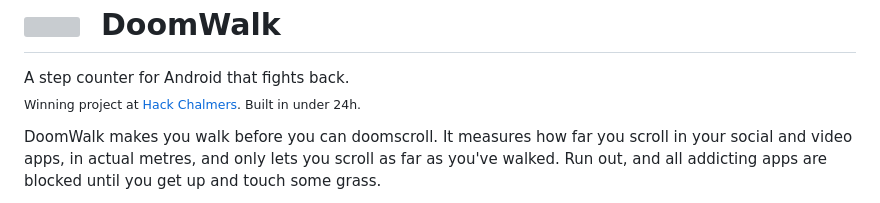
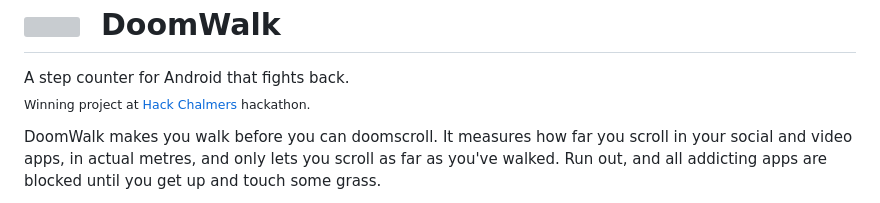
Before and after one commit to lebaaar/doomwalk, a Markdown page: README.md, the part around the change. Rendered like a GitHub page; grey boxes are pictures that could not be loaded.

```diff
--- a/README.md
+++ b/README.md
@@ -6,7 +6,7 @@
 
 A step counter for Android that fights back.
 <br>
-<sub>Winning project at <a href="https://hackchalmers.se/">Hack Chalmers</a>. Built in under 24h.</sub>
+<sub>Winning project at <a href="https://hackchalmers.se/">Hack Chalmers</a> hackathon.</sub>
 
 DoomWalk makes you walk before you can doomscroll. It measures how far you scroll in
 your social and video apps, in actual metres, and only lets you scroll as far as
```
